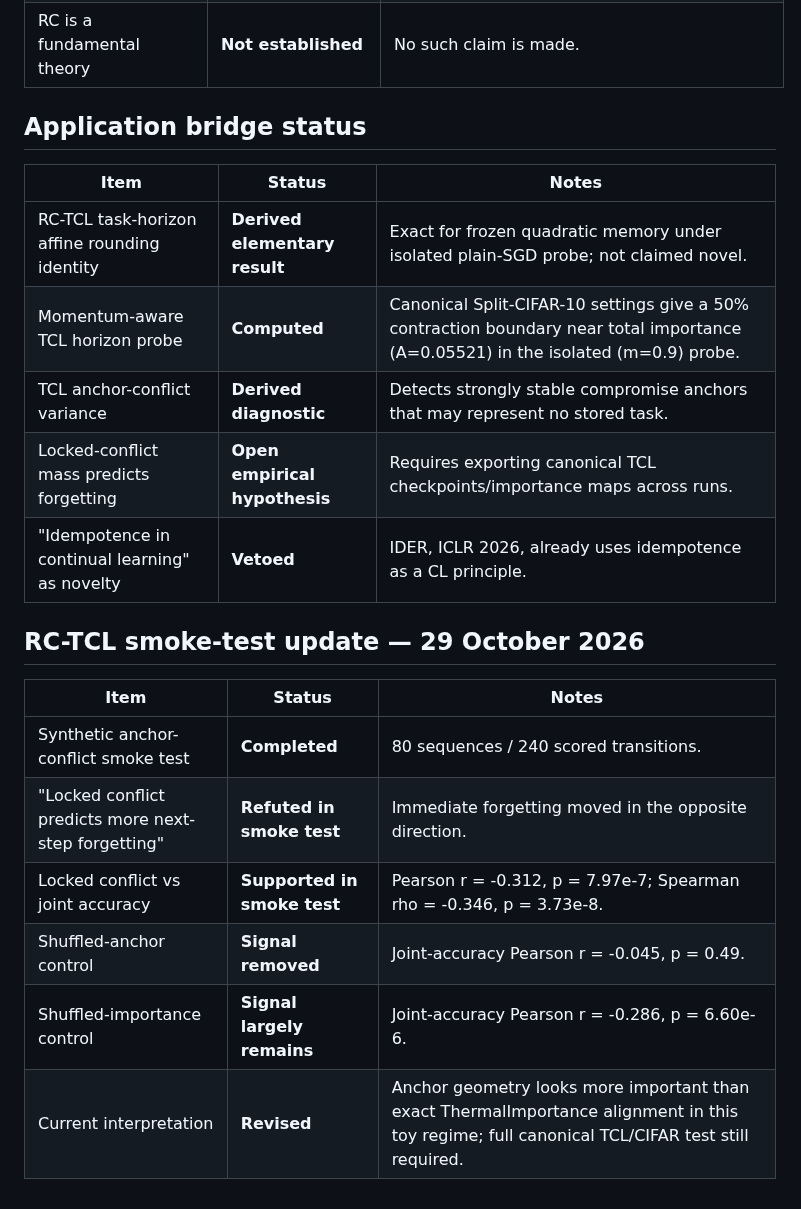
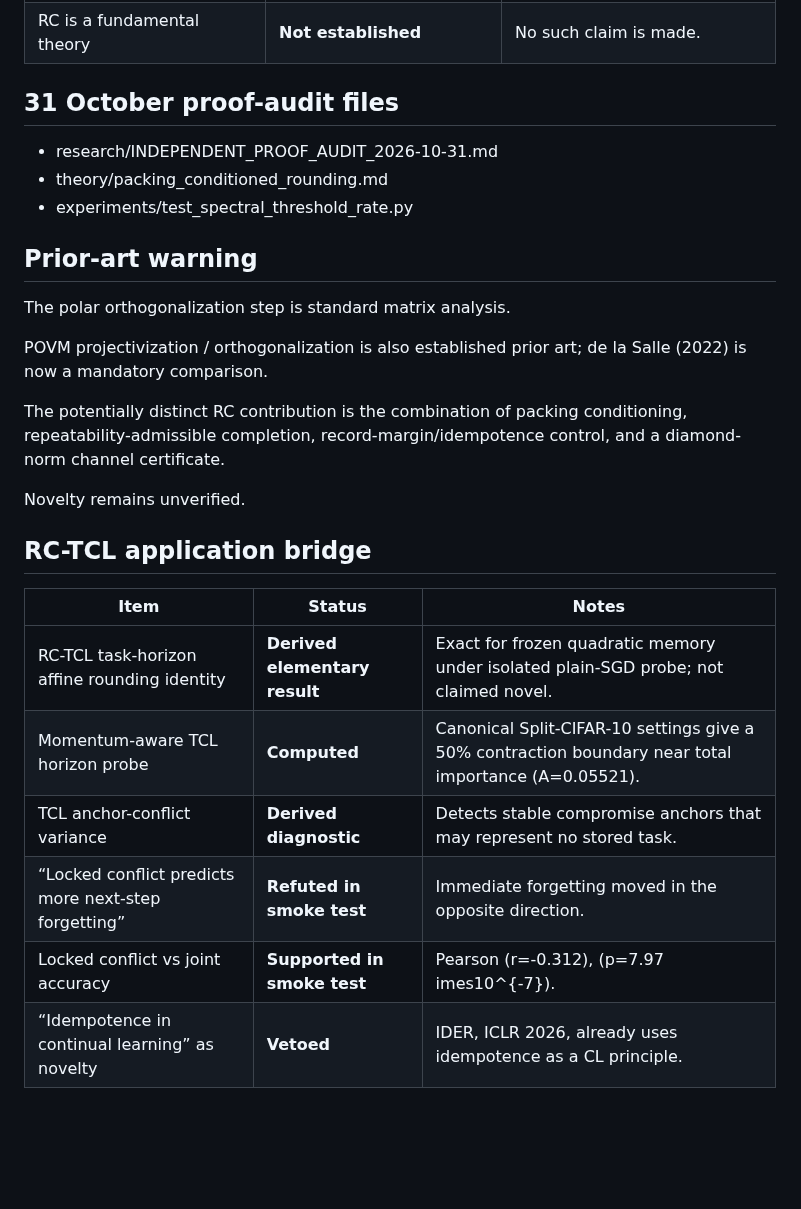
Before and after one commit to christophergardner-star/RC-Discovery, a Markdown page: STATUS.md, the part around one of its changes. Drawn GitHub-style; blank space fills up the shorter version.

```diff
--- a/STATUS.md
+++ b/STATUS.md
@@ -21,22 +26,28 @@ Updated: 29 October 2026
 | RC is a fundamental theory | **Not established** | No such claim is made. |
 
-## Application bridge status
+## 31 October proof-audit files
+
+- research/INDEPENDENT_PROOF_AUDIT_2026-10-31.md
+- theory/packing_conditioned_rounding.md
+- experiments/test_spectral_threshold_rate.py
+
+## Prior-art warning
+
+The polar orthogonalization step is standard matrix analysis.
+
+POVM projectivization / orthogonalization is also established prior art; de la Salle (2022) is now a mandatory comparison.
+
+The potentially distinct RC contribution is the combination of packing conditioning, repeatability-admissible completion, record-margin/idempotence control, and a diamond-norm channel certificate.
+
+Novelty remains unverified.
+
+## RC-TCL application bridge
 
 | Item | Status | Notes |
 |---|---|---|
 | RC-TCL task-horizon affine rounding identity | **Derived elementary result** | Exact for frozen quadratic memory under isolated plain-SGD probe; not claimed novel. |
-| Momentum-aware TCL horizon probe | **Computed** | Canonical Split-CIFAR-10 settings give a 50% contraction boundary near total importance (A=0.05521) in the isolated (m=0.9) probe. |
-| TCL anchor-conflict variance | **Derived diagnostic** | Detects strongly stable compromise anchors that may represent no stored task. |
-| Locked-conflict mass predicts forgetting | **Open empirical hypothesis** | Requires exporting canonical TCL checkpoints/importance maps across runs. |
-| "Idempotence in continual learning" as novelty | **Vetoed** | IDER, ICLR 2026, already uses idempotence as a CL principle. |
-
-## RC-TCL smoke-test update — 29 October 2026
-
-| Item | Status | Notes |
-|---|---|---|
-| Synthetic anchor-conflict smoke test | **Completed** | 80 sequences / 240 scored transitions. |
-| "Locked conflict predicts more next-step forgetting" | **Refuted in smoke test** | Immediate forgetting moved in the opposite direction. |
-| Locked conflict vs joint accuracy | **Supported in smoke test** | Pearson r = -0.312, p = 7.97e-7; Spearman rho = -0.346, p = 3.73e-8. |
-| Shuffled-anchor control | **Signal removed** | Joint-accuracy Pearson r = -0.045, p = 0.49. |
-| Shuffled-importance control | **Signal largely remains** | Joint-accuracy Pearson r = -0.286, p = 6.60e-6. |
-| Current interpretation | **Revised** | Anchor geometry looks more important than exact ThermalImportance alignment in this toy regime; full canonical TCL/CIFAR test still required. |
+| Momentum-aware TCL horizon probe | **Computed** | Canonical Split-CIFAR-10 settings give a 50% contraction boundary near total importance (A=0.05521). |
+| TCL anchor-conflict variance | **Derived diagnostic** | Detects stable compromise anchors that may represent no stored task. |
+| “Locked conflict predicts more next-step forgetting” | **Refuted in smoke test** | Immediate forgetting moved in the opposite direction. |
+| Locked conflict vs joint accuracy | **Supported in smoke test** | Pearson (r=-0.312), (p=7.97	imes10^{-7}). |
+| “Idempotence in continual learning” as novelty | **Vetoed** | IDER, ICLR 2026, already uses idempotence as a CL principle. |
```
Also changed, not shown: other parts of STATUS.md (+17 -12 lines).
